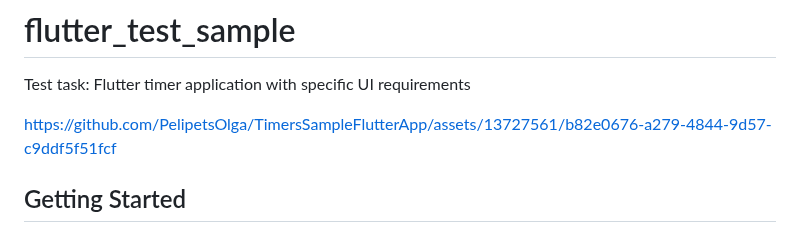
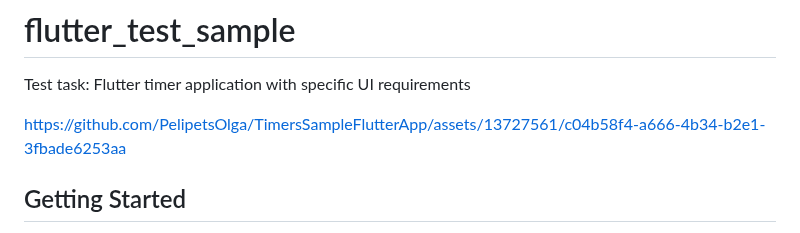
Before and after one commit to PelipetsOlga/TimersSampleFlutterApp, a Markdown page: README.md, the part around the change. GitHub-like rendering.

```diff
--- a/README.md
+++ b/README.md
@@ -2,10 +2,7 @@
 
 Test task: Flutter timer application with specific UI requirements
 
-
-
-https://github.com/PelipetsOlga/TimersSampleFlutterApp/assets/13727561/b82e0676-a279-4844-9d57-c9ddf5f51fcf
-
+https://github.com/PelipetsOlga/TimersSampleFlutterApp/assets/13727561/c04b58f4-a666-4b34-b2e1-3fbade6253aa
 
 
 ## Getting Started
```
